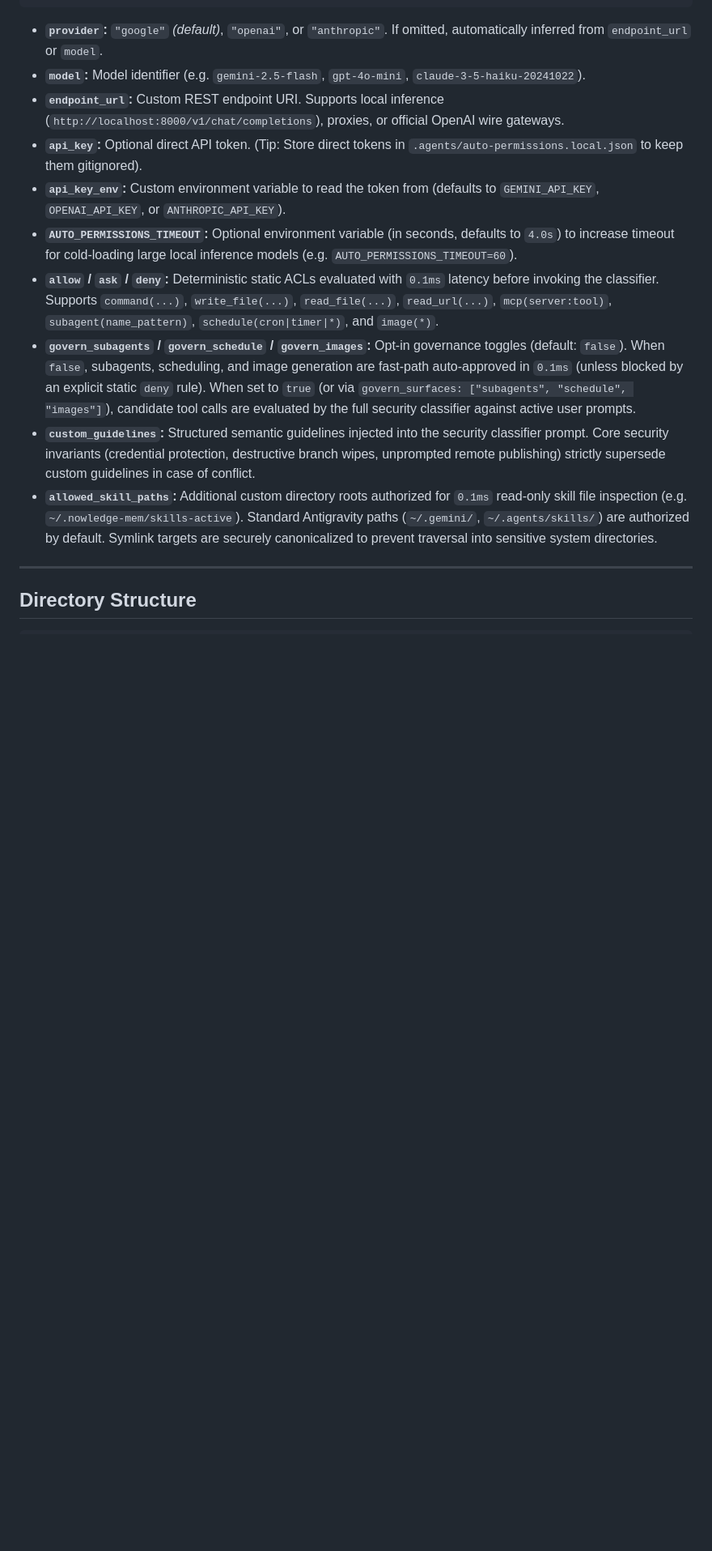
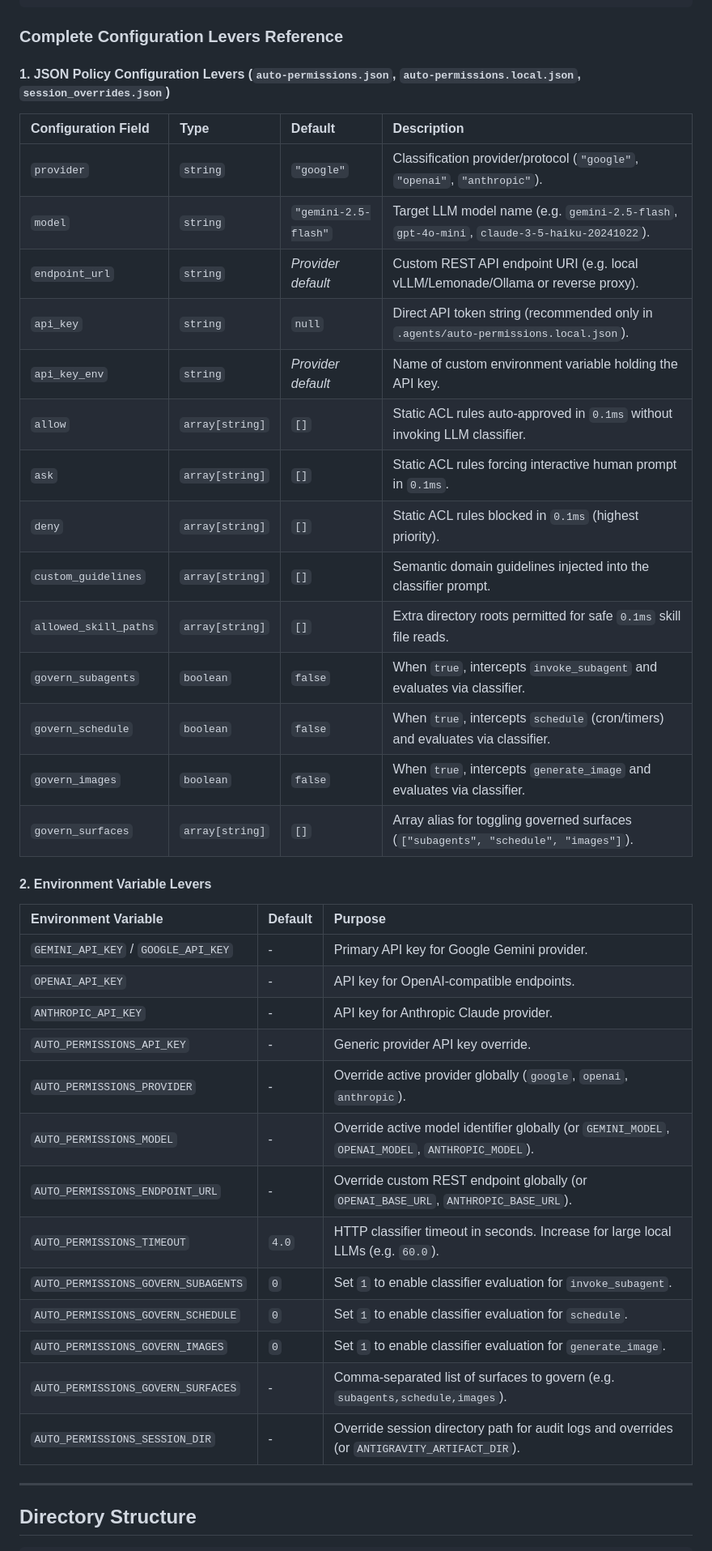
Before and after one commit to abn/google-antigravity-plugin-auto-permissions, a Markdown page: README.md, the part around the change. Shown at 81% size. GitHub-like rendering; blank space fills up the shorter version.

Commit message:
docs: add complete configuration levers reference table to README

````diff
--- a/README.md
+++ b/README.md
@@ -189,16 +189,44 @@ You can configure project-level policies in `.agents/auto-permissions.json` (tra
 }
 ```
 
-* **`provider`:** `"google"` *(default)*, `"openai"`, or `"anthropic"`. If omitted, automatically inferred from `endpoint_url` or `model`.
-* **`model`:** Model identifier (e.g. `gemini-2.5-flash`, `gpt-4o-mini`, `claude-3-5-haiku-20241022`).
-* **`endpoint_url`:** Custom REST endpoint URI. Supports local inference (`http://localhost:8000/v1/chat/completions`), proxies, or official OpenAI wire gateways.
-* **`api_key`:** Optional direct API token. (Tip: Store direct tokens in `.agents/auto-permissions.local.json` to keep them gitignored).
-* **`api_key_env`:** Custom environment variable to read the token from (defaults to `GEMINI_API_KEY`, `OPENAI_API_KEY`, or `ANTHROPIC_API_KEY`).
-* **`AUTO_PERMISSIONS_TIMEOUT`:** Optional environment variable (in seconds, defaults to `4.0s`) to increase timeout for cold-loading large local inference models (e.g. `AUTO_PERMISSIONS_TIMEOUT=60`).
-* **`allow` / `ask` / `deny`:** Deterministic static ACLs evaluated with `0.1ms` latency before invoking the classifier. Supports `command(...)`, `write_file(...)`, `read_file(...)`, `read_url(...)`, `mcp(server:tool)`, `subagent(name_pattern)`, `schedule(cron|timer|*)`, and `image(*)`.
-* **`govern_subagents` / `govern_schedule` / `govern_images`:** Opt-in governance toggles (default: `false`). When `false`, subagents, scheduling, and image generation are fast-path auto-approved in `0.1ms` (unless blocked by an explicit static `deny` rule). When set to `true` (or via `govern_surfaces: ["subagents", "schedule", "images"]`), candidate tool calls are evaluated by the full security classifier against active user prompts.
-* **`custom_guidelines`:** Structured semantic guidelines injected into the security classifier prompt. Core security invariants (credential protection, destructive branch wipes, unprompted remote publishing) strictly supersede custom guidelines in case of conflict.
-* **`allowed_skill_paths`:** Additional custom directory roots authorized for `0.1ms` read-only skill file inspection (e.g. `~/.nowledge-mem/skills-active`). Standard Antigravity paths (`~/.gemini/`, `~/.agents/skills/`) are authorized by default. Symlink targets are securely canonicalized to prevent traversal into sensitive system directories.
+### Complete Configuration Levers Reference
+
+#### 1. JSON Policy Configuration Levers (`auto-permissions.json`, `auto-permissions.local.json`, `session_overrides.json`)
+
+| Configuration Field | Type | Default | Description |
+| :--- | :--- | :--- | :--- |
+| `provider` | `string` | `"google"` | Classification provider/protocol (`"google"`, `"openai"`, `"anthropic"`). |
+| `model` | `string` | `"gemini-2.5-flash"` | Target LLM model name (e.g. `gemini-2.5-flash`, `gpt-4o-mini`, `claude-3-5-haiku-20241022`). |
+| `endpoint_url` | `string` | *Provider default* | Custom REST API endpoint URI (e.g. local vLLM/Lemonade/Ollama or reverse proxy). |
+| `api_key` | `string` | `null` | Direct API token string (recommended only in `.agents/auto-permissions.local.json`). |
+| `api_key_env` | `string` | *Provider default* | Name of custom environment variable holding the API key. |
+| `allow` | `array[string]` | `[]` | Static ACL rules auto-approved in `0.1ms` without invoking LLM classifier. |
+| `ask` | `array[string]` | `[]` | Static ACL rules forcing interactive human prompt in `0.1ms`. |
+| `deny` | `array[string]` | `[]` | Static ACL rules blocked in `0.1ms` (highest priority). |
+| `custom_guidelines` | `array[string]` | `[]` | Semantic domain guidelines injected into the classifier prompt. |
+| `allowed_skill_paths` | `array[string]` | `[]` | Extra directory roots permitted for safe `0.1ms` skill file reads. |
+| `govern_subagents` | `boolean` | `false` | When `true`, intercepts `invoke_subagent` and evaluates via classifier. |
+| `govern_schedule` | `boolean` | `false` | When `true`, intercepts `schedule` (cron/timers) and evaluates via classifier. |
+| `govern_images` | `boolean` | `false` | When `true`, intercepts `generate_image` and evaluates via classifier. |
+| `govern_surfaces` | `array[string]` | `[]` | Array alias for toggling governed surfaces (`["subagents", "schedule", "images"]`). |
+
+#### 2. Environment Variable Levers
+
+| Environment Variable | Default | Purpose |
+| :--- | :--- | :--- |
+| `GEMINI_API_KEY` / `GOOGLE_API_KEY` | - | Primary API key for Google Gemini provider. |
+| `OPENAI_API_KEY` | - | API key for OpenAI-compatible endpoints. |
+| `ANTHROPIC_API_KEY` | - | API key for Anthropic Claude provider. |
+| `AUTO_PERMISSIONS_API_KEY` | - | Generic provider API key override. |
+| `AUTO_PERMISSIONS_PROVIDER` | - | Override active provider globally (`google`, `openai`, `anthropic`). |
+| `AUTO_PERMISSIONS_MODEL` | - | Override active model identifier globally (or `GEMINI_MODEL`, `OPENAI_MODEL`, `ANTHROPIC_MODEL`). |
+| `AUTO_PERMISSIONS_ENDPOINT_URL` | - | Override custom REST endpoint globally (or `OPENAI_BASE_URL`, `ANTHROPIC_BASE_URL`). |
+| `AUTO_PERMISSIONS_TIMEOUT` | `4.0` | HTTP classifier timeout in seconds. Increase for large local LLMs (e.g. `60.0`). |
+| `AUTO_PERMISSIONS_GOVERN_SUBAGENTS` | `0` | Set `1` to enable classifier evaluation for `invoke_subagent`. |
+| `AUTO_PERMISSIONS_GOVERN_SCHEDULE` | `0` | Set `1` to enable classifier evaluation for `schedule`. |
+| `AUTO_PERMISSIONS_GOVERN_IMAGES` | `0` | Set `1` to enable classifier evaluation for `generate_image`. |
+| `AUTO_PERMISSIONS_GOVERN_SURFACES` | - | Comma-separated list of surfaces to govern (e.g. `subagents,schedule,images`). |
+| `AUTO_PERMISSIONS_SESSION_DIR` | - | Override session directory path for audit logs and overrides (or `ANTIGRAVITY_ARTIFACT_DIR`). |
 
 ---
 
````
